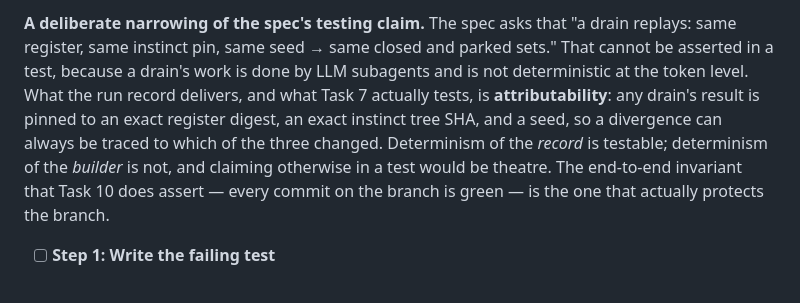
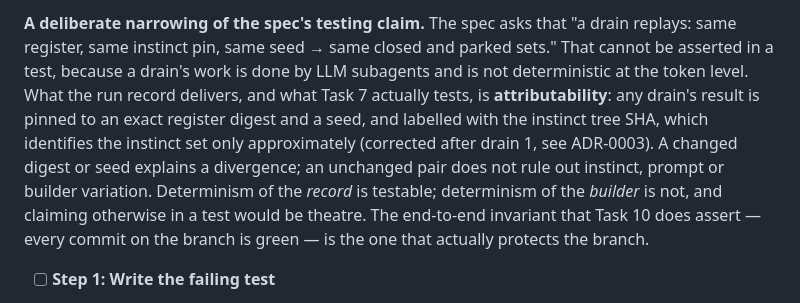
Before and after one commit to supmo668/Aviary-BioSim, a Markdown page: docs/plan.md, the part around the change. GitHub-like rendering.

```diff
--- a/docs/plan.md
+++ b/docs/plan.md
@@ -971,9 +971,10 @@ Per ADR-0003 the pin reuses the in-repo `.aiadlc/instincts` store and records it
 same register, same instinct pin, same seed → same closed and parked sets." That cannot be
 asserted in a test, because a drain's work is done by LLM subagents and is not deterministic
 at the token level. What the run record delivers, and what Task 7 actually tests, is
-**attributability**: any drain's result is pinned to an exact register digest, an exact
-instinct tree SHA, and a seed, so a divergence can always be traced to which of the three
-changed. Determinism of the *record* is testable; determinism of the *builder* is not, and
+**attributability**: any drain's result is pinned to an exact register digest and a seed, and
+labelled with the instinct tree SHA, which identifies the instinct set only approximately
+(corrected after drain 1, see ADR-0003). A changed digest or seed explains a divergence; an
+unchanged pair does not rule out instinct, prompt or builder variation. Determinism of the *record* is testable; determinism of the *builder* is not, and
 claiming otherwise in a test would be theatre. The end-to-end invariant that Task 10 does
 assert — every commit on the branch is green — is the one that actually protects the branch.
 
```
Also changed, not shown: docs/drain-1-notes.md (+3 -3 lines).
